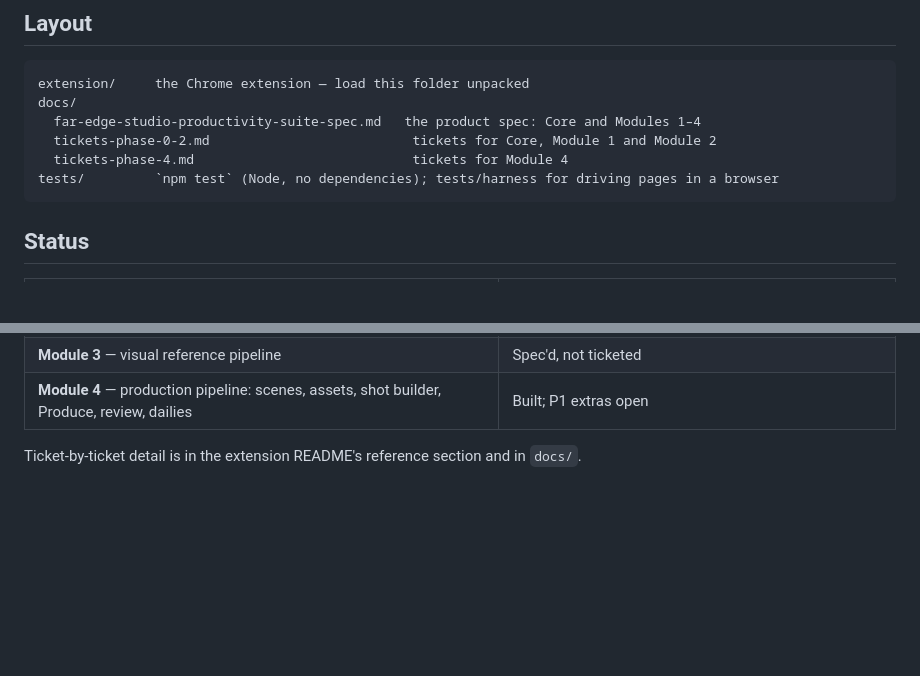
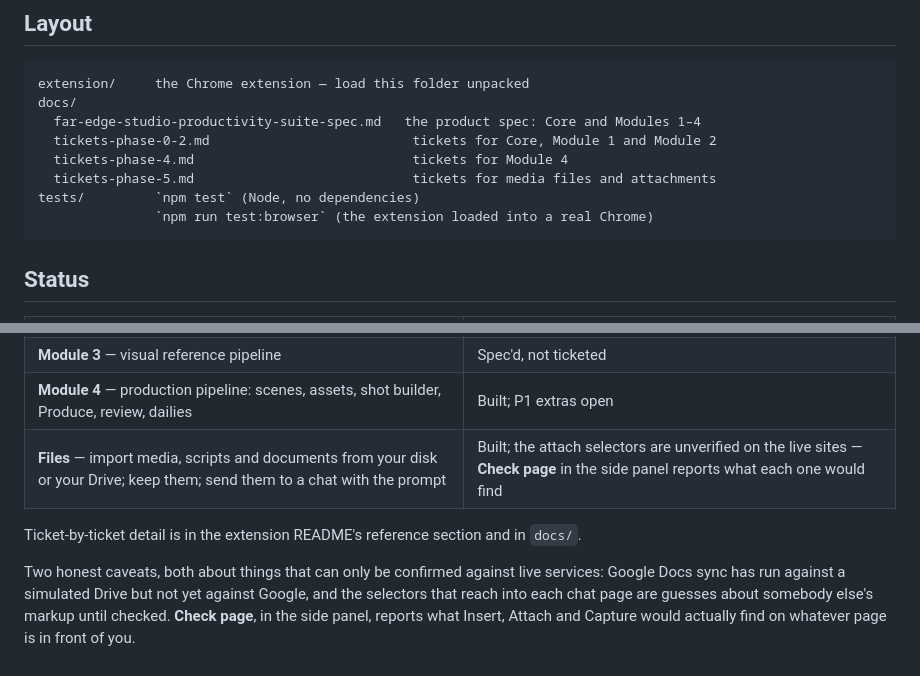
Before and after one commit to waywardtech/AI-Production-Studio, a Markdown page: README.md, 2 parts joined by grey strips. GitHub-like rendering; blank space fills up the shorter version.

Commit message:
Bring the landing page up to date with what main now carries
The merge moved main from v0.10.0 to v0.11.0, so the status table was a
version behind: no mention of importing media, keeping it, or sending it
to a chat with the prompt. Adds that row, the Phase 5 tickets and the
browser test command to the layout.

Also states the two caveats plainly rather than leaving them to be
discovered: Docs sync has only run against a simulated Drive, and the
selectors that reach into each chat page are guesses until checked
against the real thing — with a pointer to the tool that checks them.

Co-Authored-By: Claude Opus 5 <noreply@anthropic.com>

````diff
--- a/README.md
+++ b/README.md
@@ -61,7 +61,9 @@ docs/
   far-edge-studio-productivity-suite-spec.md   the product spec: Core and Modules 1–4
   tickets-phase-0-2.md                          tickets for Core, Module 1 and Module 2
   tickets-phase-4.md                            tickets for Module 4
-tests/         `npm test` (Node, no dependencies); tests/harness for driving pages in a browser
+  tickets-phase-5.md                            tickets for media files and attachments
+tests/         `npm test` (Node, no dependencies)
+               `npm run test:browser` (the extension loaded into a real Chrome)
 ```
 
 ## Status
@@ -75,6 +77,14 @@ tests/         `npm test` (Node, no dependencies); tests/harness for driving pag
 | **Module 2** — reply capture, save, reuse, send to the studio | Built; Gemini native save and the reformat pipeline open |
 | **Module 3** — visual reference pipeline | Spec'd, not ticketed |
 | **Module 4** — production pipeline: scenes, assets, shot builder, Produce, review, dailies | Built; P1 extras open |
+| **Files** — import media, scripts and documents from your disk or your Drive; keep them; send them to a chat with the prompt | Built; the attach selectors are unverified on the live sites — **Check page** in the side panel reports what each one would find |
 
 Ticket-by-ticket detail is in the extension README's reference section and
 in `docs/`.
+
+Two honest caveats, both about things that can only be confirmed against
+live services: Google Docs sync has run against a simulated Drive but not
+yet against Google, and the selectors that reach into each chat page are
+guesses about somebody else's markup until checked. **Check page**, in
+the side panel, reports what Insert, Attach and Capture would actually
+find on whatever page is in front of you.
````
